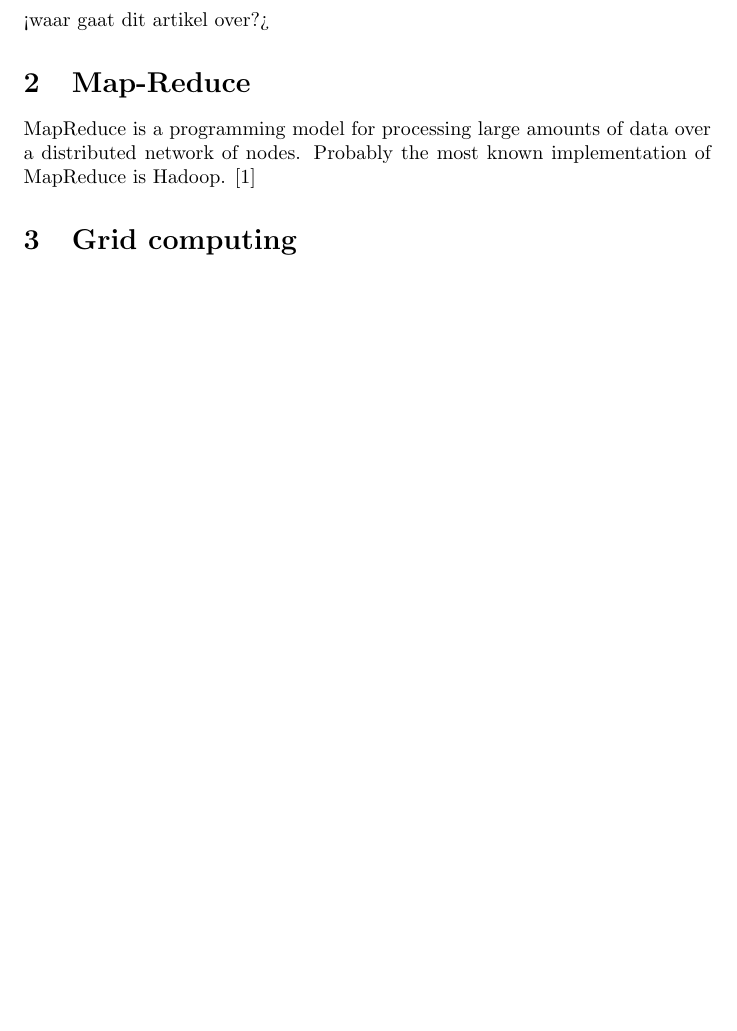
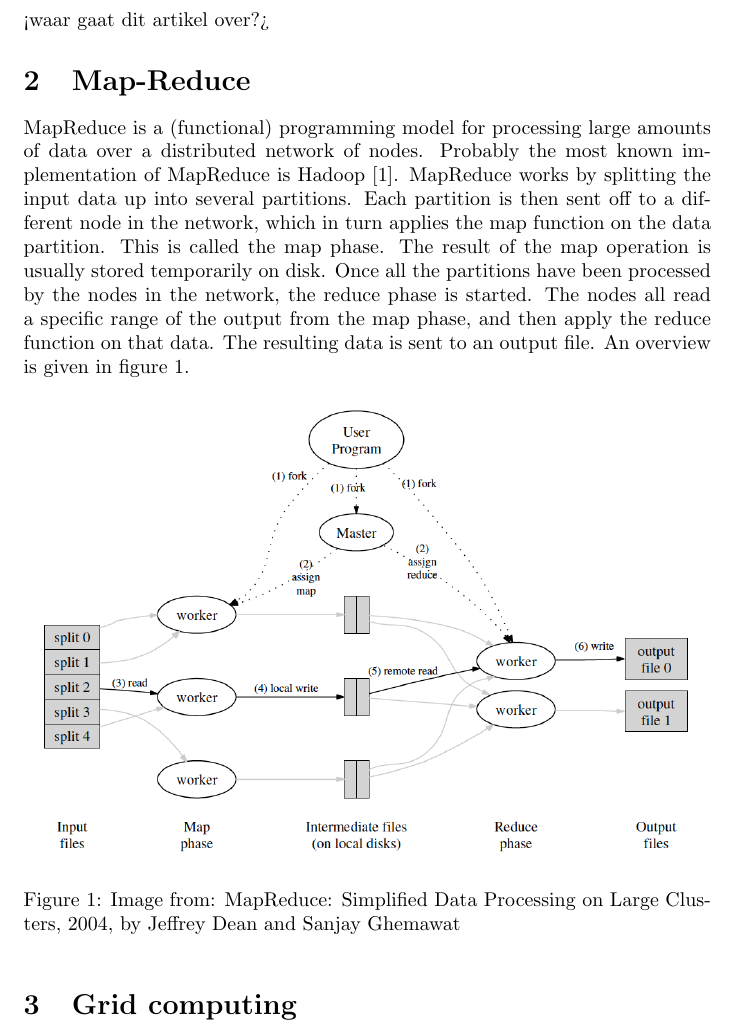
Before and after one commit to dlhartveld/in4355-fp-project, a LaTeX document (report/report.tex, which reads report/mapreduce.tex): part of page 2 of 3 before the commit and part of page 2 of 4 after it, cut so that both start at the same text, the shorter picture padded with empty space. Compiled offline with pdfLaTeX.

Commit message:
Worked on mapreduce section in report.

```diff
--- a/report/mapreduce.tex
+++ b/report/mapreduce.tex
@@ -1 +1,7 @@
-MapReduce is a programming model for processing large amounts of data over a distributed network of nodes. Probably the most known implementation of MapReduce is Hadoop. \cite{Hadoop}
+MapReduce is a (functional) programming model for processing large amounts of data over a distributed network of nodes. Probably the most known implementation of MapReduce is Hadoop \cite{Hadoop}. MapReduce works by splitting the input data up into several partitions. Each partition is then sent off to a different node in the network, which in turn applies the map function on the data partition. This is called the map phase. The result of the map operation is usually stored temporarily on disk. Once all the partitions have been processed by the nodes in the network, the reduce phase is started. The nodes all read a specific range of the output from the map phase, and then apply the reduce function on that data. The resulting data is sent to an output file. An overview is given in figure \ref{fig:mapreduce}.
+
+\begin{figure}[htb]
+\includegraphics[width=340px]{mapreduce.png}
+\caption{Image from: MapReduce: Simplified Data Processing on Large Clusters, 2004, by Jeffrey Dean and Sanjay Ghemawat}
+\label{fig:mapreduce}
+\end{figure}
```
Also changed, not shown: report/mapreduce.png (added), report/report.pdf.
